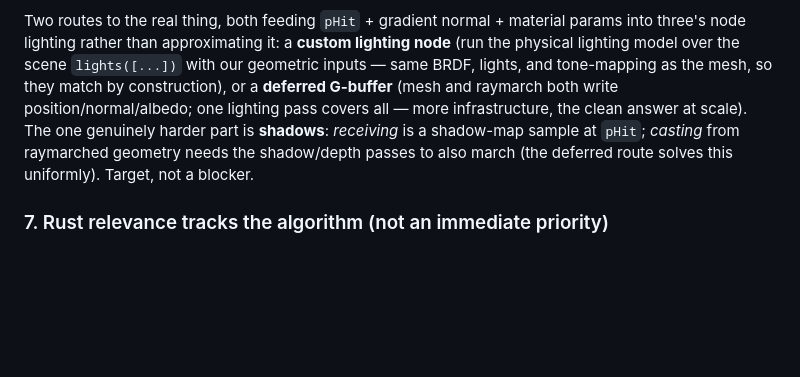
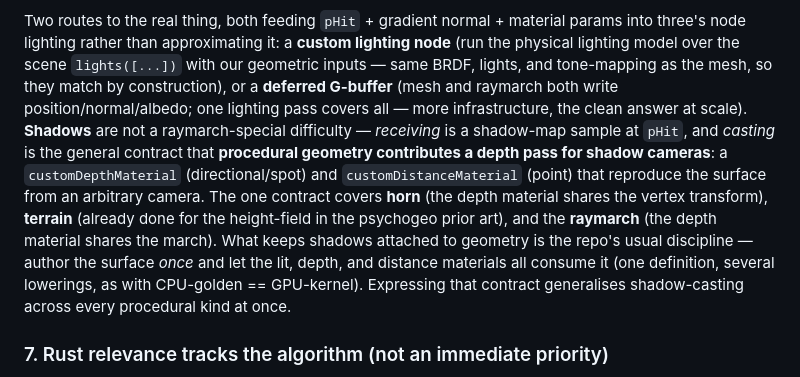
Before and after one commit to xinaesthete/tgpu-htj2k, a Markdown page: docs/decisions/0013-hybrid-strategy-dispatch-and-progen-parallelism.md, the part around the change. Drawn GitHub-style; blank space fills up the shorter version.

Commit message:
docs(adr): ADR-0013 — shadow-casting is a general procedural-geometry contract
Generalise the shadow note: casting isn't raymarch-specific but the contract
that procedural geometry contributes a depth pass for shadow cameras
(customDepthMaterial / customDistanceMaterial), uniform across horn (share the
vertex transform), terrain (already done in psychogeo), and raymarch (share the
march) — author the surface once, consumed by lit/depth/distance materials.

Co-Authored-By: Claude Opus 4.8 <noreply@anthropic.com>

```diff
--- a/docs/decisions/0013-hybrid-strategy-dispatch-and-progen-parallelism.md
+++ b/docs/decisions/0013-hybrid-strategy-dispatch-and-progen-parallelism.md
@@ -98,9 +98,15 @@ lighting rather than approximating it: a **custom lighting node** (run the physi
 the scene `lights([...])` with our geometric inputs — same BRDF, lights, and tone-mapping as the mesh,
 so they match by construction), or a **deferred G-buffer** (mesh and raymarch both write
 position/normal/albedo; one lighting pass covers all — more infrastructure, the clean answer at scale).
-The one genuinely harder part is **shadows**: *receiving* is a shadow-map sample at `pHit`; *casting*
-from raymarched geometry needs the shadow/depth passes to also march (the deferred route solves this
-uniformly). Target, not a blocker.
+**Shadows** are not a raymarch-special difficulty — *receiving* is a shadow-map sample at `pHit`, and
+*casting* is the general contract that **procedural geometry contributes a depth pass for shadow
+cameras**: a `customDepthMaterial` (directional/spot) and `customDistanceMaterial` (point) that
+reproduce the surface from an arbitrary camera. The one contract covers **horn** (the depth material
+shares the vertex transform), **terrain** (already done for the height-field in the psychogeo prior
+art), and the **raymarch** (the depth material shares the march). What keeps shadows attached to
+geometry is the repo's usual discipline — author the surface *once* and let the lit, depth, and
+distance materials all consume it (one definition, several lowerings, as with CPU-golden ==
+GPU-kernel). Expressing that contract generalises shadow-casting across every procedural kind at once.
 
 ### 7. Rust relevance tracks the algorithm (not an immediate priority)
 
```
